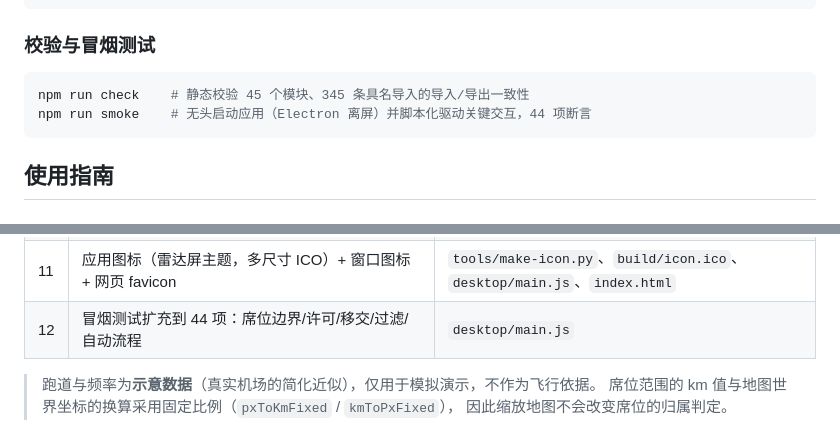
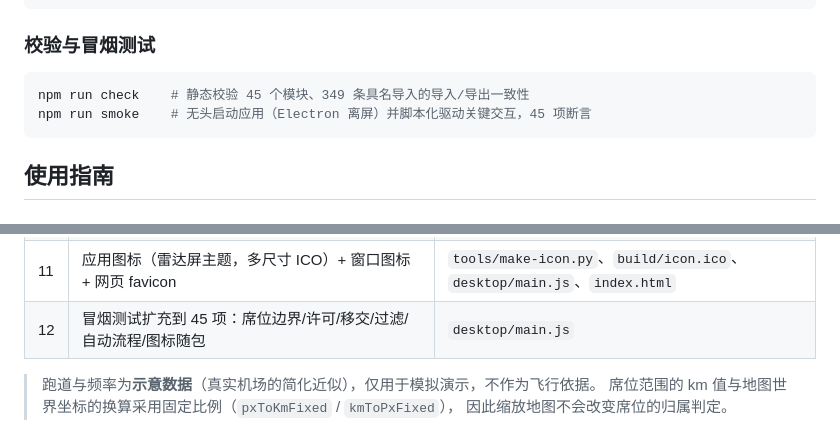
Before and after one commit to swingmonkey/ATC-animate-simulator, a Markdown page: README.md, 2 parts joined by grey strips. GitHub-like rendering.

Commit message:
docs: 对齐校验/冒烟断言数量（45 个模块 / 349 条导入 / 45 项断言）

````diff
--- a/README.md
+++ b/README.md
@@ -172,8 +172,8 @@ npm run build:win
 ### 校验与冒烟测试
 
 ```bash
-npm run check    # 静态校验 45 个模块、345 条具名导入的导入/导出一致性
-npm run smoke    # 无头启动应用（Electron 离屏）并脚本化驱动关键交互，44 项断言
+npm run check    # 静态校验 45 个模块、349 条具名导入的导入/导出一致性
+npm run smoke    # 无头启动应用（Electron 离屏）并脚本化驱动关键交互，45 项断言
 ```
 
 ## 使用指南
@@ -245,7 +245,7 @@ npm run smoke    # 无头启动应用（Electron 离屏）并脚本化驱动关
 | 9 | 通话面板按席位着色（`[塔台]`/`[进近]`/`[区调]`） | `ui/commPanel.js` |
 | 10 | 生成场景后自动聚焦焦点机场；离港航班改为「待放行 → 放行后爬升」，让席位流程在时间轴上可见 | `interaction/toolbar.js`、`generators/flightGenerator.js` |
 | 11 | 应用图标（雷达屏主题，多尺寸 ICO）+ 窗口图标 + 网页 favicon | `tools/make-icon.py`、`build/icon.ico`、`desktop/main.js`、`index.html` |
-| 12 | 冒烟测试扩充到 44 项：席位边界/许可/移交/过滤/自动流程 | `desktop/main.js` |
+| 12 | 冒烟测试扩充到 45 项：席位边界/许可/移交/过滤/自动流程/图标随包 | `desktop/main.js` |
 
 > 跑道与频率为**示意数据**（真实机场的简化近似），仅用于模拟演示，不作为飞行依据。
 > 席位范围的 km 值与地图世界坐标的换算采用固定比例（`pxToKmFixed` / `kmToPxFixed`），
````
